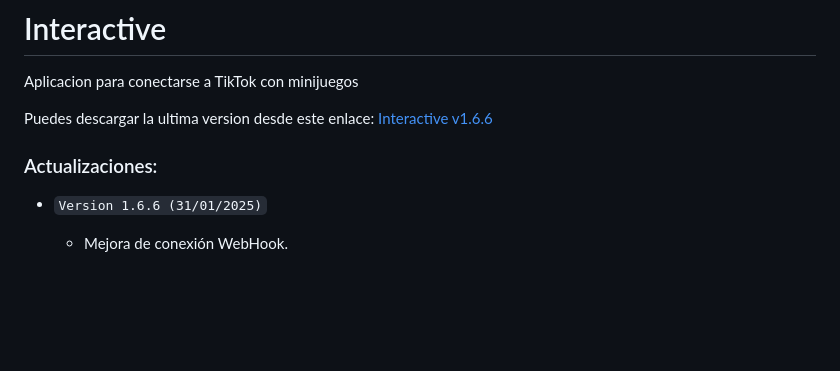
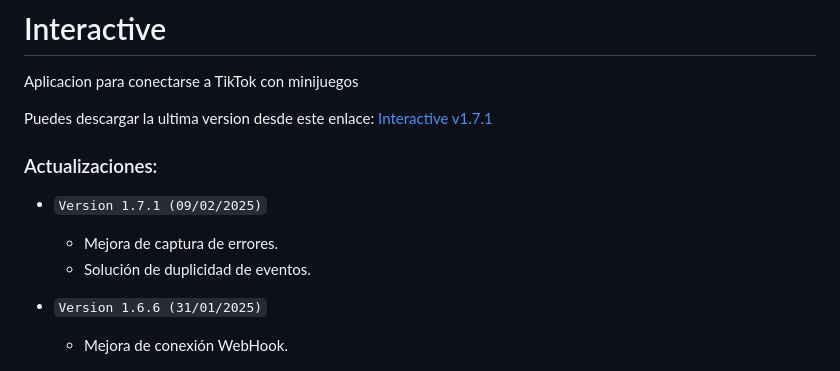
Before and after one commit to Deianblaz/interactive, a Markdown page: README.md, the part around the change. Rendered like a GitHub page; blank space fills up the shorter version.

Commit message:
Interactive v0.3.0

```diff
--- a/README.md
+++ b/README.md
@@ -1,9 +1,13 @@
 # Interactive
 Aplicacion para conectarse a TikTok con minijuegos
 
-Puedes descargar la ultima version desde este enlace: [Interactive v1.6.6](https://github.com/Deianblaz/InteractiveApp/releases/download/v1.6.6/interactive-1.6.6-setup.exe)
+Puedes descargar la ultima version desde este enlace: [Interactive v1.7.1](https://github.com/Deianblaz/InteractiveApp/releases/download/v1.7.1/interactive-1.7.1-setup.exe)
 
 ### Actualizaciones:
+- `Version 1.7.1 (09/02/2025)`
+  - Mejora de captura de errores.
+  - Solución de duplicidad de eventos.
+
 - `Version 1.6.6 (31/01/2025)`
   - Mejora de conexión WebHook.
 
```
